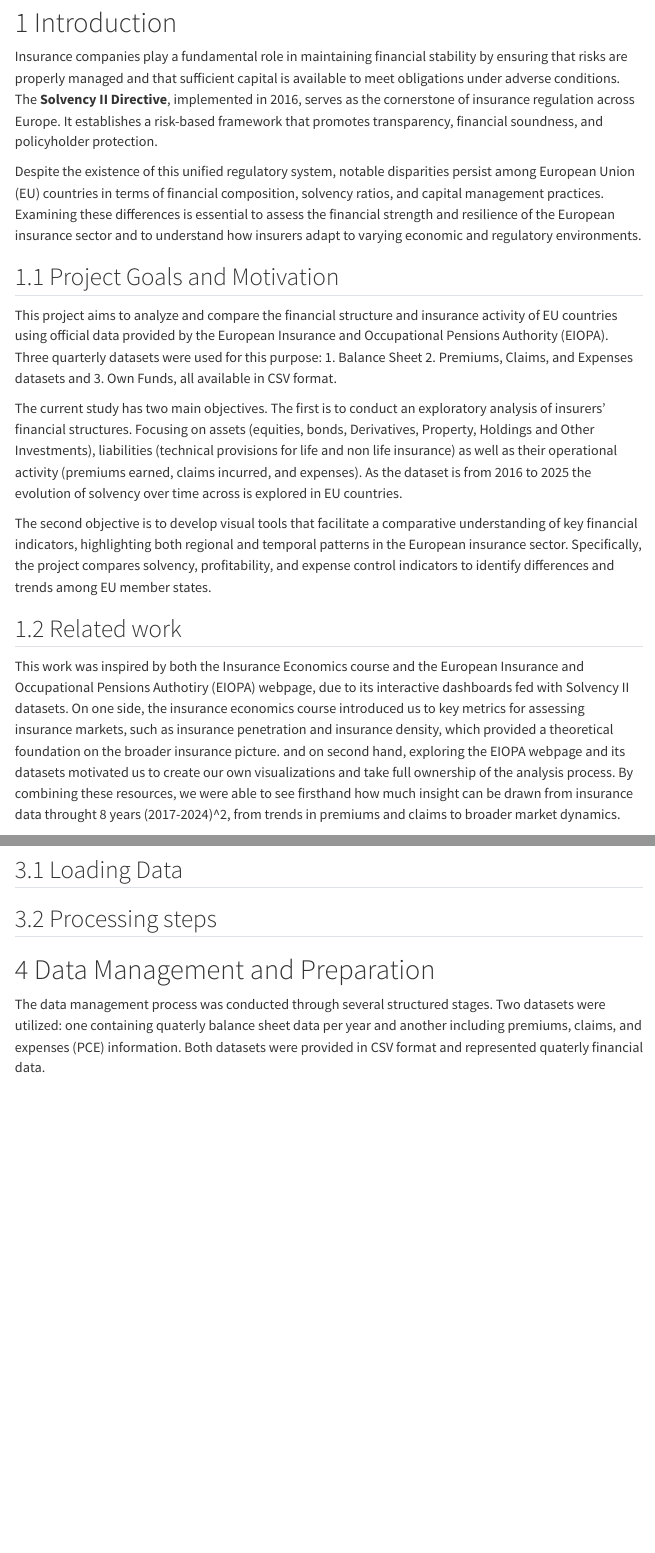
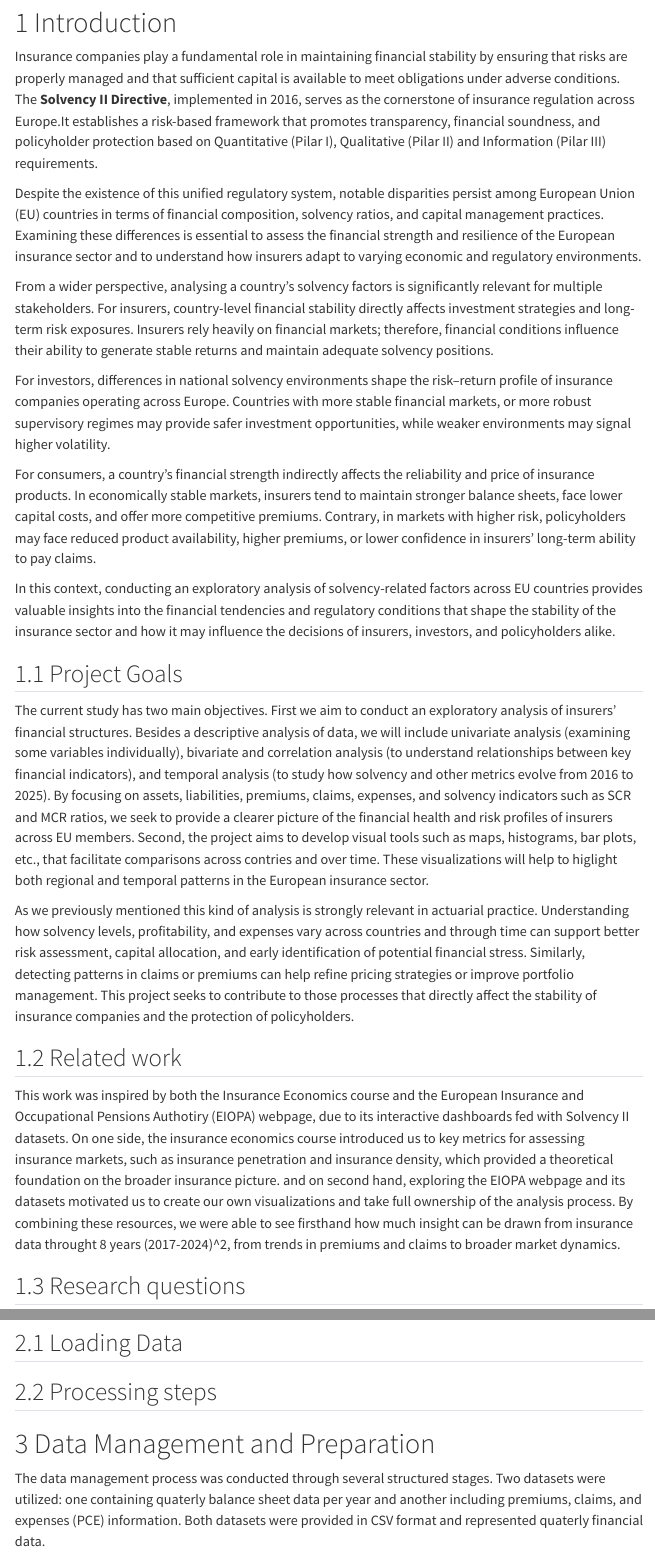
Before and after one commit to citla-aly/DataScience-I-Project, a Quarto document (Comparative_Analysis.qmd): the page in a window 1100 px wide, from 400 px down, and a second part further down, joined at a grey line. Rendered offline with R 4.5, knitr and Pandoc in place of Quarto, with nearby package versions; menus at the side of the page are left out.

Commit message:
Some changes in quarto doc. I modified the  Introduction and "Project Goals" section to accomplish the teacher's suggestions and feedback.

```diff
--- a/Comparative_Analysis.qmd
+++ b/Comparative_Analysis.qmd
@@ -36,23 +36,33 @@ abstract: |
 
 # Introduction
 
-Insurance companies play a fundamental role in maintaining financial stability by ensuring that risks are properly managed and that sufficient capital is available to meet obligations under adverse conditions. The **Solvency II Directive**, implemented in 2016, serves as the cornerstone of insurance regulation across Europe. It establishes a risk-based framework that promotes transparency, financial soundness, and policyholder protection.
+Insurance companies play a fundamental role in maintaining financial stability by ensuring that risks are properly managed and that sufficient capital is available to meet obligations under adverse conditions. The **Solvency II Directive**, implemented in 2016, serves as the cornerstone of insurance regulation across Europe.It establishes a risk-based framework that promotes transparency, financial soundness, and policyholder protection based on Quantitative (Pilar I), Qualitative (Pilar II) and Information (Pilar III) requirements.
 
 Despite the existence of this unified regulatory system, notable disparities persist among European Union (EU) countries in terms of financial composition, solvency ratios, and capital management practices. Examining these differences is essential to assess the financial strength and resilience of the European insurance sector and to understand how insurers adapt to varying economic and regulatory environments.
 
-## Project Goals and Motivation
-This project aims to analyze and compare the financial structure and insurance activity of EU countries using official data provided by the European Insurance and Occupational Pensions Authority (EIOPA). Three quarterly datasets were used for this purpose: 1. Balance Sheet 2. Premiums, Claims, and Expenses datasets and 3. Own Funds, all available in CSV format.
+From a wider perspective, analysing a country’s solvency factors is significantly relevant for multiple stakeholders. For insurers, country-level financial stability directly affects investment strategies and long-term risk exposures. Insurers rely heavily on financial markets; therefore, financial conditions influence their ability to generate stable returns and maintain adequate solvency positions.
 
-The current study has two main objectives. The first is to conduct an exploratory analysis of insurers’ financial structures. Focusing on assets (equities, bonds, Derivatives, Property, Holdings and Other Investments), liabilities (technical provisions for life and non life insurance) as well as their operational activity (premiums earned, claims incurred, and expenses).
-As the dataset is from 2016 to 2025 the evolution of solvency over time across is explored in EU countries.
+For investors, differences in national solvency environments shape the risk–return profile of insurance companies operating across Europe. Countries with more stable financial markets, or more robust supervisory regimes may provide safer investment opportunities, while weaker environments may signal higher volatility.
 
-The second objective is to develop visual tools that facilitate a comparative understanding of key financial indicators, highlighting both regional and temporal patterns in the European insurance sector. Specifically, the project compares solvency, profitability, and expense control indicators to identify differences and trends among EU member states.
+For consumers, a country’s financial strength indirectly affects the reliability and price of insurance products. In economically stable markets, insurers tend to maintain stronger balance sheets, face lower capital costs, and offer more competitive premiums. Contrary, in markets with higher risk, policyholders may face reduced product availability, higher premiums, or lower confidence in insurers’ long-term ability to pay claims.
+
+In this context, conducting an exploratory analysis of solvency-related factors across EU countries provides valuable insights into the financial tendencies and  regulatory conditions that shape the stability of the insurance sector and how it may influence the decisions of insurers, investors, and policyholders alike.
+
+
+
+
+## Project Goals
+The current study has two main objectives. First we aim to conduct an exploratory analysis of insurers’ financial structures. Besides a descriptive analysis of data, we will include univariate analysis (examining some variables individually), bivariate and correlation analysis (to understand relationships between key financial indicators), and temporal analysis (to study how solvency and other metrics evolve from 2016 to 2025).
+By focusing on assets, liabilities, premiums, claims, expenses, and solvency indicators such as SCR and MCR ratios, we seek to provide a clearer picture of the financial health and risk profiles of insurers across EU members.
+Second, the project aims to develop visual tools such as maps, histograms, bar plots, etc., that facilitate comparisons across contries and over time. These visualizations will help to higlight both regional and temporal patterns in the European insurance sector.
+
+As we previously mentioned this kind of analysis is strongly relevant in actuarial practice. Understanding how solvency levels, profitability, and expenses vary across countries and through time can support better risk assessment, capital allocation, and early identification of potential financial stress. Similarly, detecting patterns in claims or premiums can help refine pricing strategies or improve portfolio management. This project seeks to contribute to those processes that directly affect the stability of insurance companies and the protection of policyholders.
 
 ## Related work
 This work was inspired by both the Insurance Economics course and the European Insurance and Occupational Pensions Authotiry (EIOPA) webpage, due to its interactive dashboards fed with Solvency II datasets. On one side, the insurance economics course introduced us to key metrics for assessing insurance markets, such as insurance penetration and insurance density, which provided a theoretical foundation on the broader insurance picture. and on second hand, exploring the EIOPA webpage and its datasets motivated us to create our own visualizations and take full ownership of the analysis process.
 By combining these resources, we were able to see firsthand how much insight can be drawn from insurance data throught 8 years (2017-2024)^2, from trends in premiums and claims to broader market dynamics.
 
-# Research questions
+## Research questions
 - How do solvency patterns vary across the European Union countries and does solvency impact the countries’ profitability?
 - To what extent does the relationship between assets and liabilities correlate with premiums collected and claims paid across EU countries?
 - To what extent does the financial structure and asset allocation (e.g., investments in bonds) of insurers correlate with the volume of premiums collected across EU countries?
```
Also changed, not shown: Comparative_Analysis.qmd (2 more changed lines).
